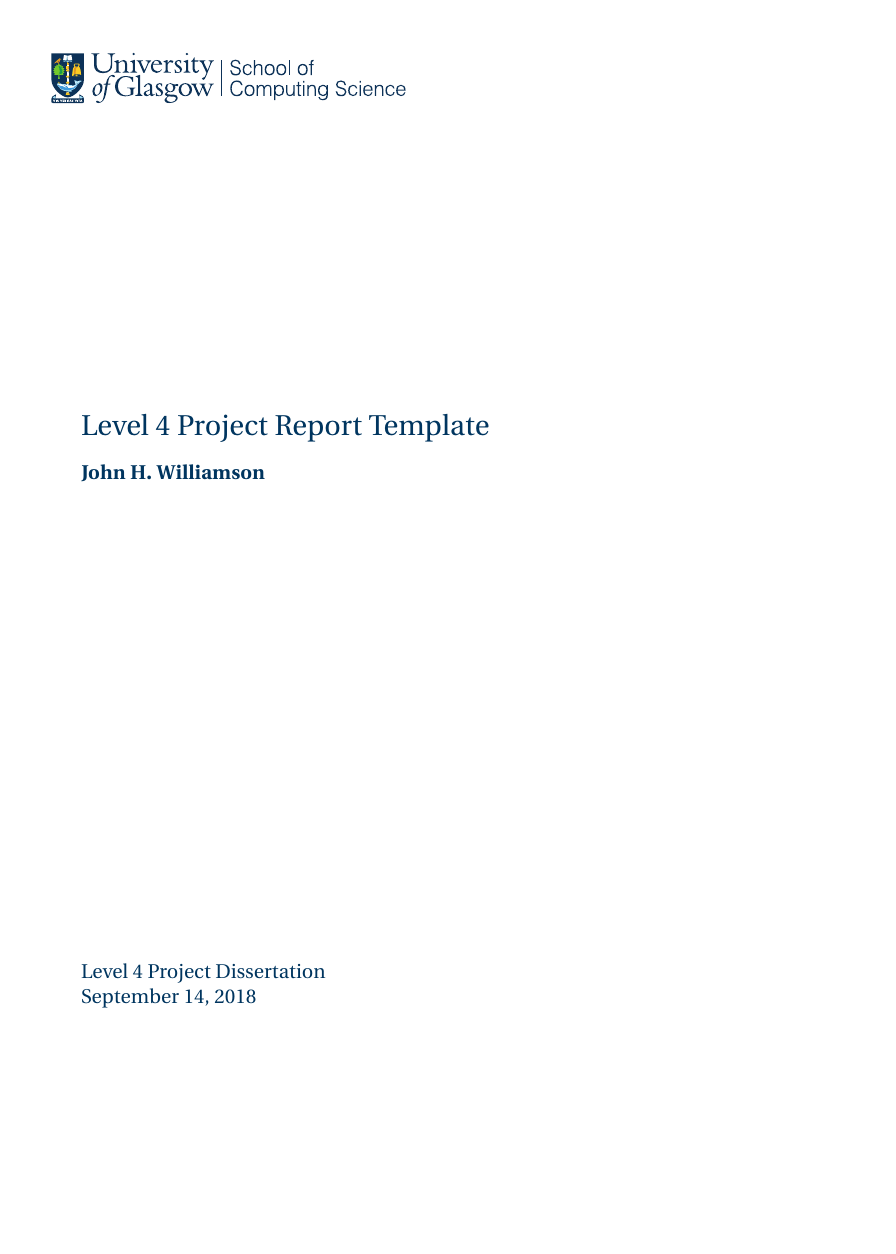
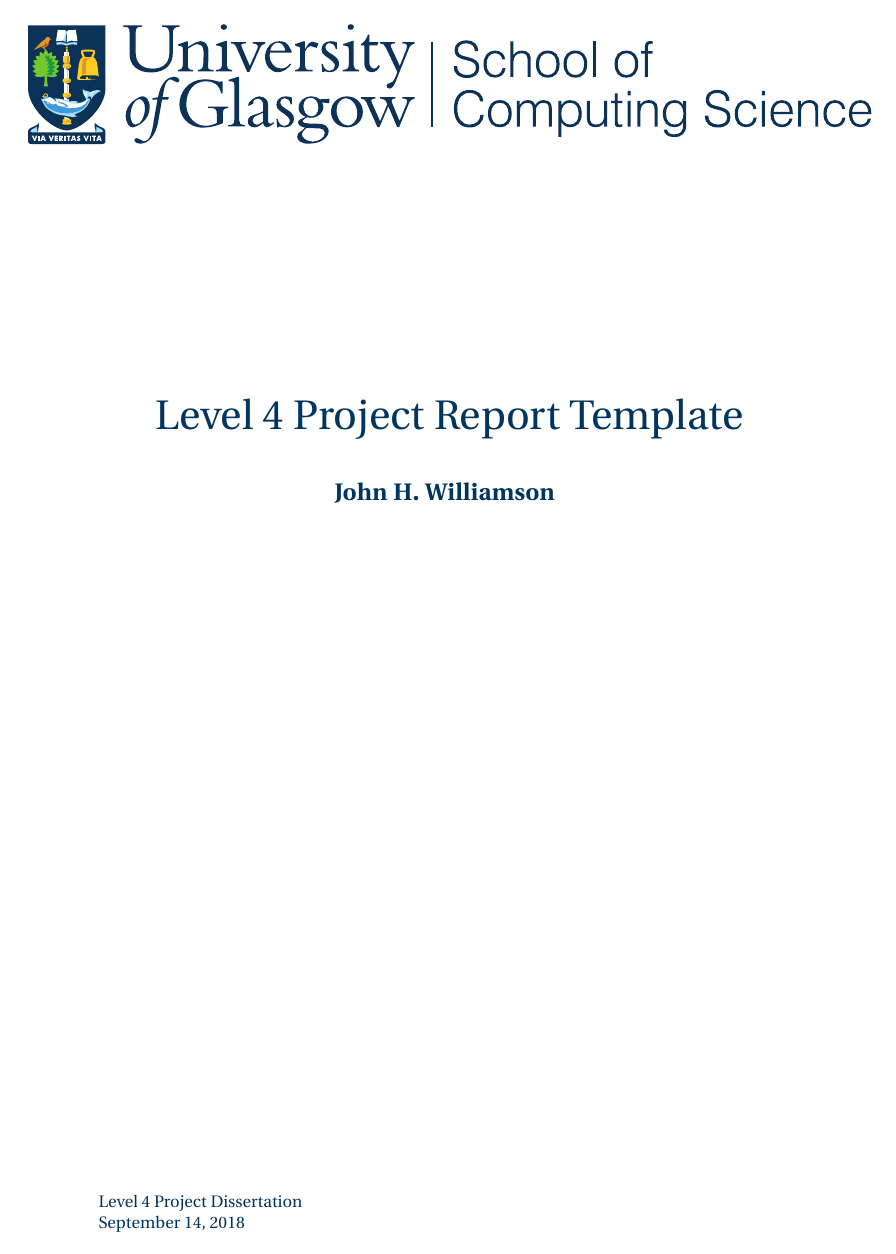
Before and after one commit to johnhw/l4template, a LaTeX thesis (l4proj.tex, which reads l4proj.cls): page 1 of 17 before the commit and page 1 of 15 after it. Compiled offline with pdfLaTeX.

Commit message:
Updated chapter styling and footers

```diff
--- a/l4proj.cls
+++ b/l4proj.cls
@@ -84,16 +84,18 @@
 \fi
 \usepackage{sectsty}
 \usepackage[hidelinks]{hyperref}
-\usepackage{caption}
+\usepackage[format=plain,
+labelfont={bf,it},
+textfont=it]{caption}
 
 \allsectionsfont{\normalfont}
-%\renewcommand{\abstractnamefont}{\normalfont\sffamily\Huge\bfseries}
-\usepackage[toc,page]{appendix}
+\renewcommand{\abstractnamefont}{\normalfont\Huge\scshape}
+\usepackage[toc]{appendix}
 \usepackage{erewhon}
 %\RequirePackage{xunicode} % Unicode support for LaTeX character names (accents, European chars, etc.).
 
-
-\usepackage[top=4.0cm,bottom=5.5cm]{geometry}
+\usepackage{pagecolor}
+\usepackage[top=4.0cm,bottom=5.5cm,left=3.5cm,right=3.5cm]{geometry}
 \setlength{\parskip}{11pt plus 2pt}
 
 \renewcommand\maketitle{\begin{titlepage}%
@@ -102,30 +104,37 @@
 \let\footnotesize\small
 \let\footnoterule\relax
 \let\footnote \thanks
+
 \vspace{1in}
-\includegraphics[width=0.4\linewidth, trim=1.0cm 1.0cm 1.0cm 1.0cm]{images/CompSci_colour}
+\includegraphics[width=\linewidth, trim=1.0cm 1.0cm 1.0cm 1.0cm]{images/CompSci_colour.pdf}
+
 
 \color{UniBlue}
 \vspace{2cm}
   \Large
   \vskip 8em%
+  \begin{center}
   \noindent
-  {\LARGE  \@title \par}%
-  \large
+  {\Huge  \@title \par}%
+  \Large
   \lineskip .75em%
   \noindent
   \begin{tabular}[t]{@{}l}%
     \textbf{\@author}
   \end{tabular}\par%
+\end{center}
   \vskip 3em%
   \noindent
 
   \vskip 6em%
+  \normalsize
   \noindent
   \vfill
   Level 4 Project Dissertation\\ \@date
-  \vfill
+
+
 \end{titlepage}%
+\pagecolor{none}
 \setcounter{footnote}{0}%
 \global\let\thanks\relax
 \global\let\maketitle\relax
@@ -142,18 +151,39 @@
 \global\let\and\relax
 
 }
+\usepackage{fancyhdr}
 
+\pagestyle{fancy}
+% Clear the header and footer
+\fancyhead{}
+\fancyfoot{}
+% Set the right side of the footer to be the page number
+\fancyhead[R]{\thepage}
+\renewcommand{\headrulewidth}{0pt}
+\fancypagestyle{plain}{%
+    \renewcommand{\headrulewidth}{0pt}%
+    \fancyhf{}%
+    \fancyhead[R]{\thepage}%
+}
+
+\usepackage{xstring}
 \titleformat{\chapter}[display]
-  {\normalfont\scshape}{}{0pt}{\Huge}
+  {\normalfont\scshape}{}{0pt}{
+    \Huge
+    \IfInteger{\thechapter}{\ifnum0=0\thechapter\relax\else\relax \thechapter.\ \fi}
+    {\thechapter .\ }}
+  [\titlerule]
+  \titlespacing*{\chapter}
+  {0pt}{0pt}{15pt}
 
 \newcommand{\educationalconsent}{
 \ifdefined\consentname
 \newpage
-\section*{Education Use Consent}
+\chapter*{Education Use Consent}
 
-I hereby give my permission for this project to be shown to other
-University of Glasgow students and to be distributed in an electronic
-format.  \textbf{Please note that you are under no obligation to sign
+I hereby grant my permission for this project to be distributed and shown to other
+University of Glasgow students and staff for educational purposes.
+\textbf{Please note that you are under no obligation to sign
 this declaration, but doing so would help future students.}
 
 \begin{tabular}{@{}llll}
@@ -165,9 +195,9 @@ Signature: & \consentname & Date: & \consentdate \\
 \end{tabular}
 \else
 \newpage
-\section*{Education Use Consent}
+\chapter*{Education Use Consent}
 
-Consent for educational use withheld. Do not distribute.
+Consent for educational reuse withheld. Do not distribute.
 
 \fi
 
```
Also changed, not shown: l4proj.tex (+3 -3 lines), images/uog_white.pdf (added), images/uog_white.svg (added), l4proj.pdf, 1 other file.
